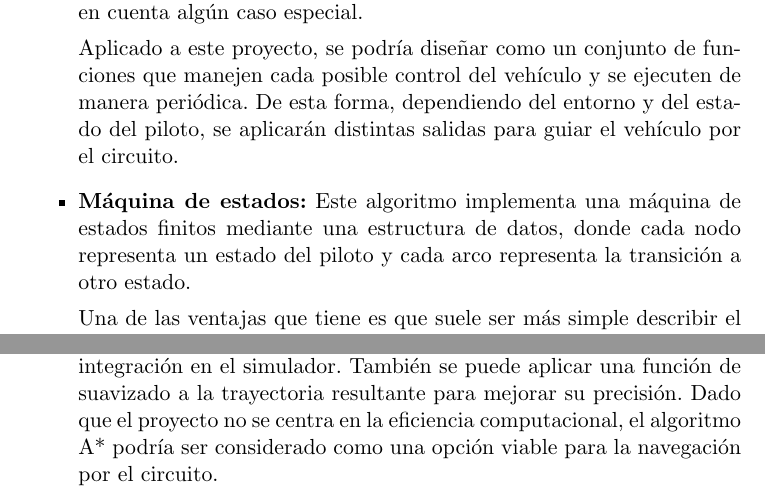
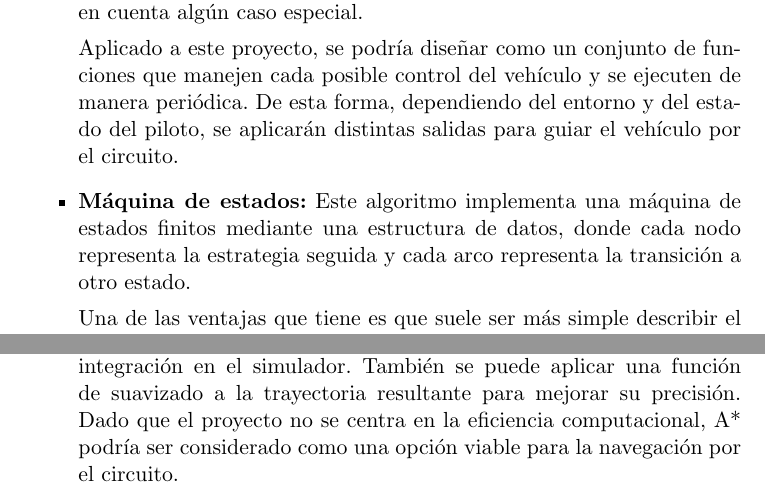
Before and after one commit to amt911/TFG-Documento, a LaTeX thesis (Plantilla_TFG_latex/proyecto.tex): two parts of page 25 of 29, joined at a grey line, cut so that both start at the same text. Compiled offline with pdfLaTeX.

Commit message:
Eliminadas aun mas palabras repetidas

```diff
--- a/Plantilla_TFG_latex/proyecto.tex
+++ b/Plantilla_TFG_latex/proyecto.tex
@@ -391,7 +391,7 @@ En cuanto a algoritmos de navegación para los vehículos, los más destacados s
 
    Aplicado a este proyecto, se podría diseñar como un conjunto de funciones que manejen cada posible control del vehículo y se ejecuten de manera periódica. De esta forma, dependiendo del entorno y del estado del piloto, se aplicarán distintas salidas para guiar el vehículo por el circuito.
 
-   \item \textbf{Máquina de estados:} Este algoritmo implementa una máquina de estados finitos mediante una estructura de datos, donde cada nodo representa un estado del piloto y cada arco representa la transición a otro estado.
+   \item \textbf{Máquina de estados:} Este algoritmo implementa una máquina de estados finitos mediante una estructura de datos, donde cada nodo representa la estrategia seguida y cada arco representa la transición a otro estado.
 
    Una de las ventajas que tiene es que suele ser más simple describir el comportamiento en agentes más complejos y además, suelen ser más fáciles de modificar que los basados en reglas.
 
@@ -401,7 +401,7 @@ En cuanto a algoritmos de navegación para los vehículos, los más destacados s
 
    Si se desea aplica este algoritmo al proyecto, es necesario discretizar el espacio, lo que puede provocar una pérdida de precisión. Además, se debería aplicar periódicamente en todos los vehículos de la simulación, lo que puede ser computacionalmente costoso.
 
-   No obstante, una ventaja significativa del algoritmo es que se puede incluir el estado del piloto en la función heurística, lo que facilita su integración en el simulador. También se puede aplicar una función de suavizado a la trayectoria resultante para mejorar su precisión. Dado que el proyecto no se centra en la eficiencia computacional, el algoritmo A* podría ser considerado como una opción viable para la navegación por el circuito.
+   No obstante, una ventaja significativa del algoritmo es que se puede incluir el estado del piloto en la función heurística, lo que facilita su integración en el simulador. También se puede aplicar una función de suavizado a la trayectoria resultante para mejorar su precisión. Dado que el proyecto no se centra en la eficiencia computacional, A* podría ser considerado como una opción viable para la navegación por el circuito.
 \end{itemize}
 %\input{capitulos/01_Introduccion}
 %
```
Also changed, not shown: Plantilla_TFG_latex/proyecto.tex (4 more changed lines).
